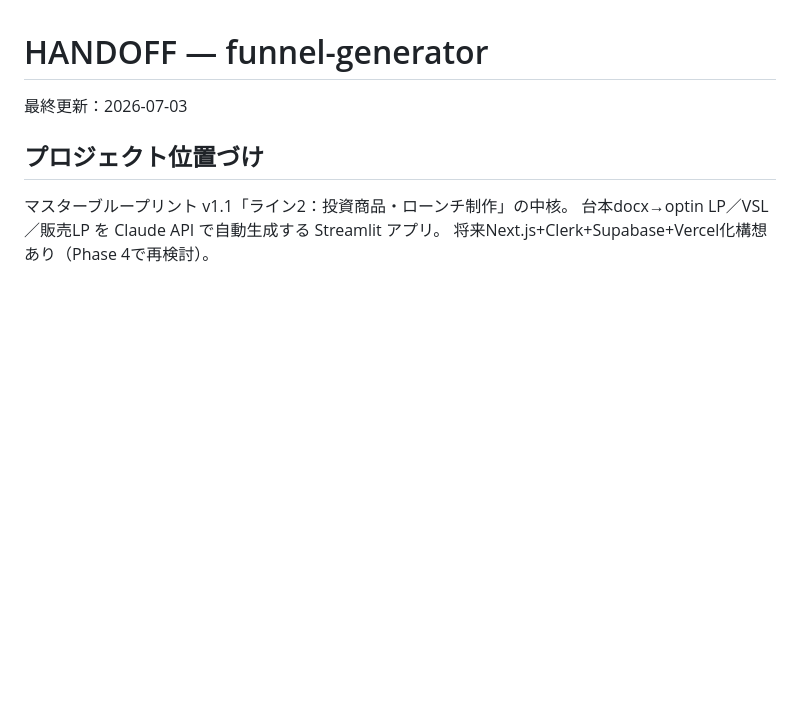
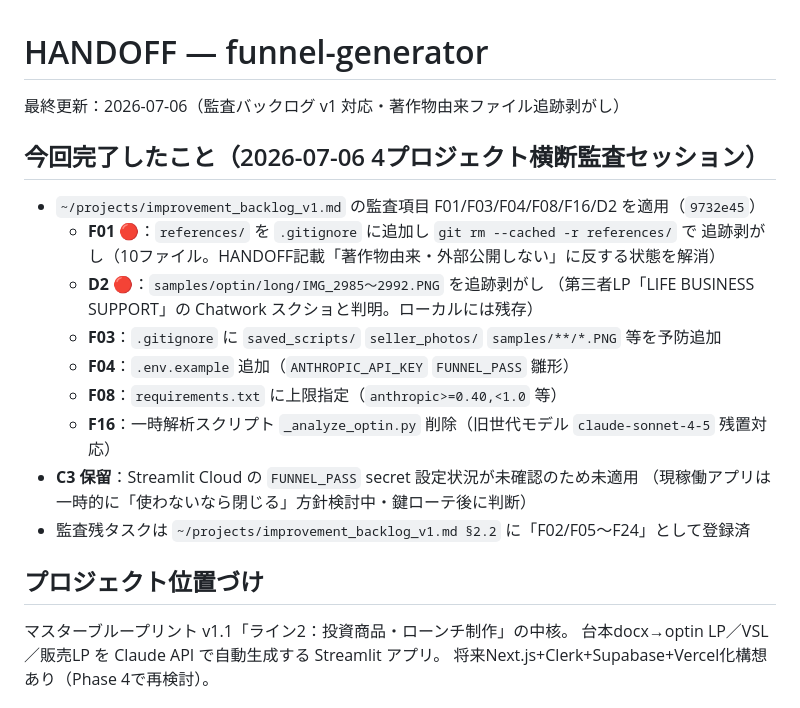
Before and after one commit to aimasterschool-hub/funnel-generator, a Markdown page: HANDOFF.md, the part around the change. Drawn GitHub-style; blank space fills up the shorter version.

Commit message:
HANDOFF更新：2026-07-06 監査バックログ v1 対応の記録

```diff
--- a/HANDOFF.md
+++ b/HANDOFF.md
@@ -1,5 +1,19 @@
 # HANDOFF — funnel-generator
-最終更新：2026-07-03
+最終更新：2026-07-06（監査バックログ v1 対応・著作物由来ファイル追跡剥がし）
+
+## 今回完了したこと（2026-07-06 4プロジェクト横断監査セッション）
+- `~/projects/improvement_backlog_v1.md` の監査項目 F01/F03/F04/F08/F16/D2 を適用（`9732e45`）
+  - **F01 🔴**：`references/` を `.gitignore` に追加し `git rm --cached -r references/` で
+    追跡剥がし（10ファイル。HANDOFF記載「著作物由来・外部公開しない」に反する状態を解消）
+  - **D2 🔴**：`samples/optin/long/IMG_2985〜2992.PNG` を追跡剥がし
+    （第三者LP「LIFE BUSINESS SUPPORT」の Chatwork スクショと判明。ローカルには残存）
+  - **F03**：`.gitignore` に `saved_scripts/` `seller_photos/` `samples/**/*.PNG` 等を予防追加
+  - **F04**：`.env.example` 追加（`ANTHROPIC_API_KEY` `FUNNEL_PASS` 雛形）
+  - **F08**：`requirements.txt` に上限指定（`anthropic>=0.40,<1.0` 等）
+  - **F16**：一時解析スクリプト `_analyze_optin.py` 削除（旧世代モデル `claude-sonnet-4-5` 残置対応）
+- **C3 保留**：Streamlit Cloud の `FUNNEL_PASS` secret 設定状況が未確認のため未適用
+  （現稼働アプリは一時的に「使わないなら閉じる」方針検討中・鍵ローテ後に判断）
+- 監査残タスクは `~/projects/improvement_backlog_v1.md §2.2` に「F02/F05〜F24」として登録済
 
 ## プロジェクト位置づけ
 マスターブループリント v1.1「ライン2：投資商品・ローンチ制作」の中核。
```
